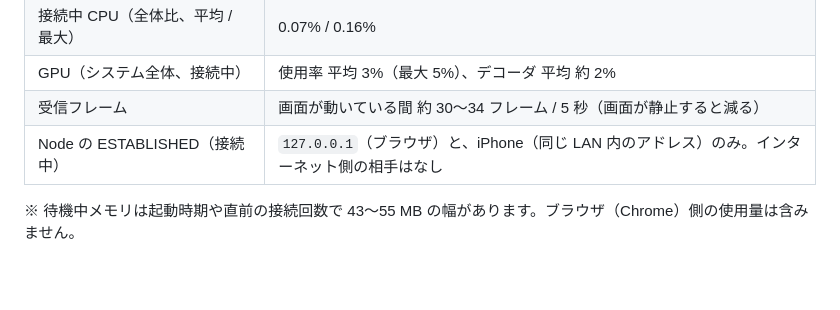
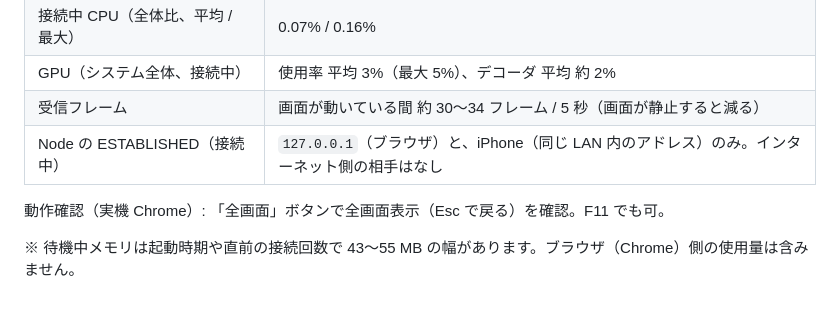
Before and after one commit to jpn-x/taisa-mirror, a Markdown page: docs/MEASUREMENTS.md, the part around the change. Drawn GitHub-style; blank space fills up the shorter version.

Commit message:
docs: fullscreen button verified on real Chrome
Co-Authored-By: Claude Sonnet 5.5 <noreply@anthropic.com>

```diff
--- a/docs/MEASUREMENTS.md
+++ b/docs/MEASUREMENTS.md
@@ -60,4 +60,6 @@ WASM インスタンスは復号ごとに作り直しますが（呼び出し間
 | 受信フレーム | 画面が動いている間 約 30〜34 フレーム / 5 秒（画面が静止すると減る） |
 | Node の ESTABLISHED（接続中） | `127.0.0.1`（ブラウザ）と、iPhone（同じ LAN 内のアドレス）のみ。インターネット側の相手はなし |
 
+動作確認（実機 Chrome）: 「全画面」ボタンで全画面表示（Esc で戻る）を確認。F11 でも可。
+
 ※ 待機中メモリは起動時期や直前の接続回数で 43〜55 MB の幅があります。ブラウザ（Chrome）側の使用量は含みません。
```
